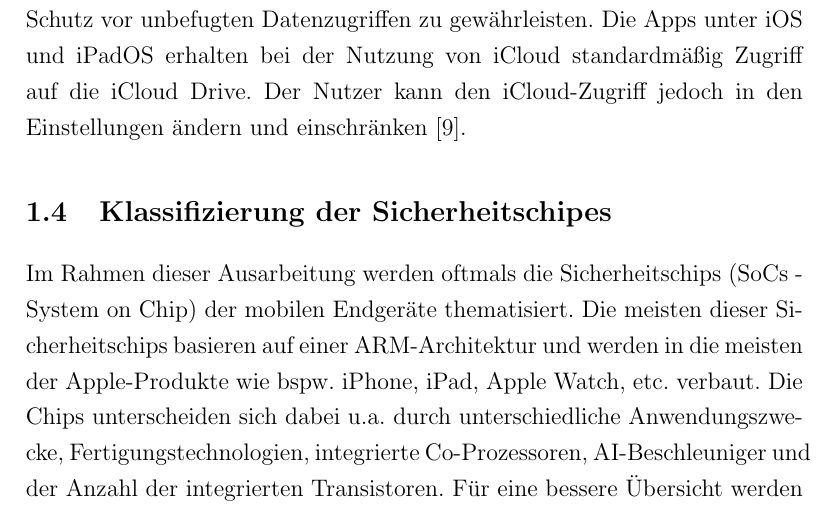
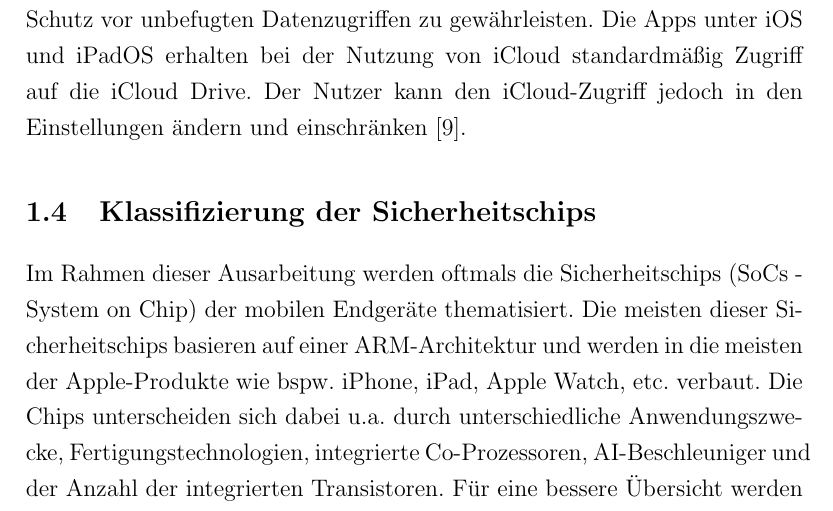
Before and after one commit to Kluddizz/hsfl-mobile-security, a LaTeX document (latex/document.tex, which reads latex/sections/general.tex): part of page 6 of 22, cut so that both start at the same text. Compiled offline with pdfLaTeX.

Commit message:
Fix typo 'Sicherheitschipes'.

```diff
--- a/latex/sections/general.tex
+++ b/latex/sections/general.tex
@@ -65,7 +65,7 @@ um den Schutz vor unbefugten Datenzugriffen zu gewährleisten. Die Apps unter iO
 standardmäßig Zugriff auf die iCloud Drive. Der Nutzer kann den iCloud-Zugriff
 jedoch in den Einstellungen ändern und einschränken \cite{apple2020}.
 
-\subsection{Klassifizierung der Sicherheitschipes}
+\subsection{Klassifizierung der Sicherheitschips}
 Im Rahmen dieser Ausarbeitung werden oftmals die Sicherheitschips (SoCs - System on Chip) der mobilen Endgeräte thematisiert.
 Die meisten dieser Sicherheitschips basieren auf einer ARM-Architektur und werden in die meisten der Apple-Produkte wie bspw.
 iPhone, iPad, Apple Watch, etc. verbaut. Die Chips unterscheiden sich dabei u.a. durch unterschiedliche Anwendungszwecke,
```
